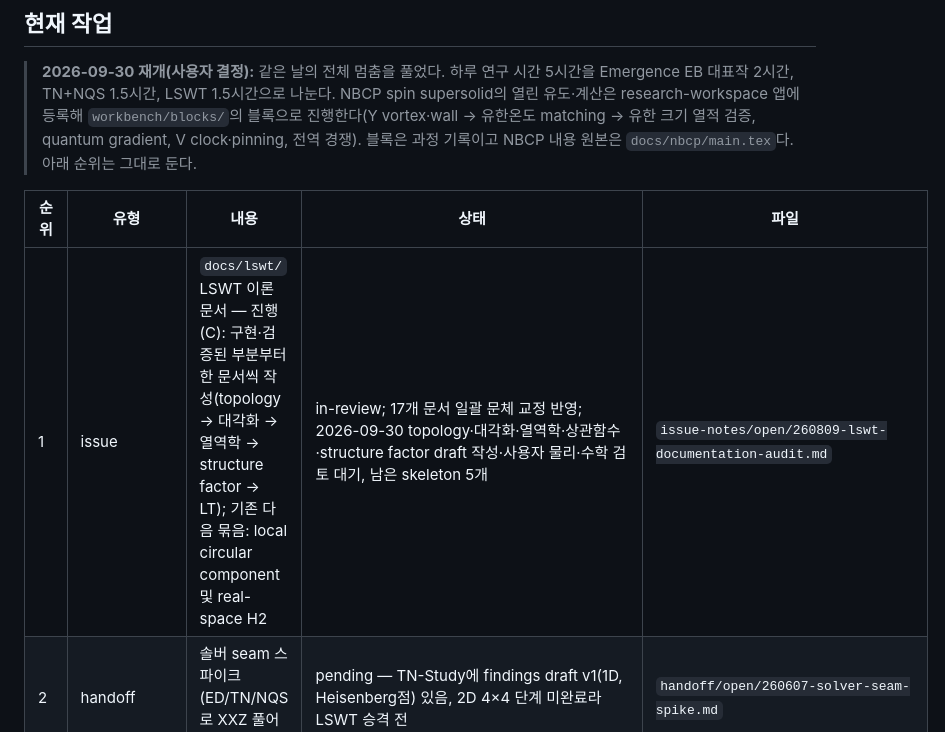
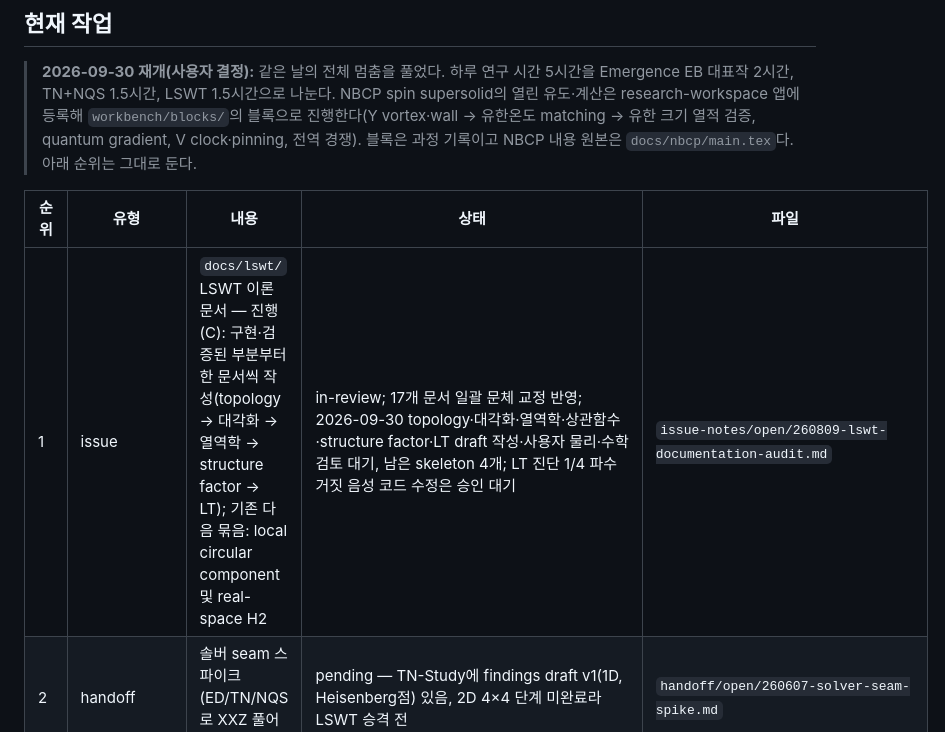
Before and after one commit to sungmin-park-dev/Linear-Spin-Wave-Theory, a Markdown page: GOVERNMENT/Working-Pad/TASK-QUEUE.md, the part around the change. Rendered like a GitHub page.

```diff
--- a/GOVERNMENT/Working-Pad/TASK-QUEUE.md
+++ b/GOVERNMENT/Working-Pad/TASK-QUEUE.md
@@ -19,7 +19,7 @@ updated: 2026-09-30
 
 | 순위 | 유형 | 내용 | 상태 | 파일 |
 |---|---|---|---|---|
-| 1 | issue | `docs/lswt/` LSWT 이론 문서 — 진행(C): 구현·검증된 부분부터 한 문서씩 작성(topology → 대각화 → 열역학 → structure factor → LT); 기존 다음 묶음: local circular component 및 real-space H2 | in-review; 17개 문서 일괄 문체 교정 반영; 2026-09-30 topology·대각화·열역학·상관함수·structure factor draft 작성·사용자 물리·수학 검토 대기, 남은 skeleton 5개 | `issue-notes/open/260809-lswt-documentation-audit.md` |
+| 1 | issue | `docs/lswt/` LSWT 이론 문서 — 진행(C): 구현·검증된 부분부터 한 문서씩 작성(topology → 대각화 → 열역학 → structure factor → LT); 기존 다음 묶음: local circular component 및 real-space H2 | in-review; 17개 문서 일괄 문체 교정 반영; 2026-09-30 topology·대각화·열역학·상관함수·structure factor·LT draft 작성·사용자 물리·수학 검토 대기, 남은 skeleton 4개; LT 진단 1/4 파수 거짓 음성 코드 수정은 승인 대기 | `issue-notes/open/260809-lswt-documentation-audit.md` |
 | 2 | handoff | 솔버 seam 스파이크 (ED/TN/NQS로 XXZ 풀어 실측 검증) | pending — TN-Study에 findings draft v1(1D, Heisenberg점) 있음, 2D 4×4 단계 미완료라 LSWT 승격 전 | `handoff/open/260607-solver-seam-spike.md` |
 | 3 | issue | Thermal Hall 면적·단위·반환 기준 | in-review; 구현 항목은 toolkit 5a–5d(D29)로 해결(`docs/development/verification/stage5*`); 남은 것: NBCP 적용 조건, 이론 문서 A6/A7/A16 검토(2026-09-30 topology draft에 반영; A7 −π²/3는 양정치에서 동치로 정리, Goldstone 경우만 open) | `issue-notes/open/260802-topology-thermal-hall-real-space-volume-bug.md` |
 | 4 | issue | NBCP 연구노트와 arXiv 열적 주장 검토 | in-review; Y angular·smooth-wave와 density wall 164개 local minima 대조 완료; 벽 폭 3–4a, 장력 양수·크기 수렴 및 metastability 확인; 다음: vortex core·wall 결합, 이후 thermal 검증; quantum/thermal matching 미완료 | `issue-notes/open/260810-pseudo-goldstone-gap.md` |
```
Also changed, not shown: 2 other files.
